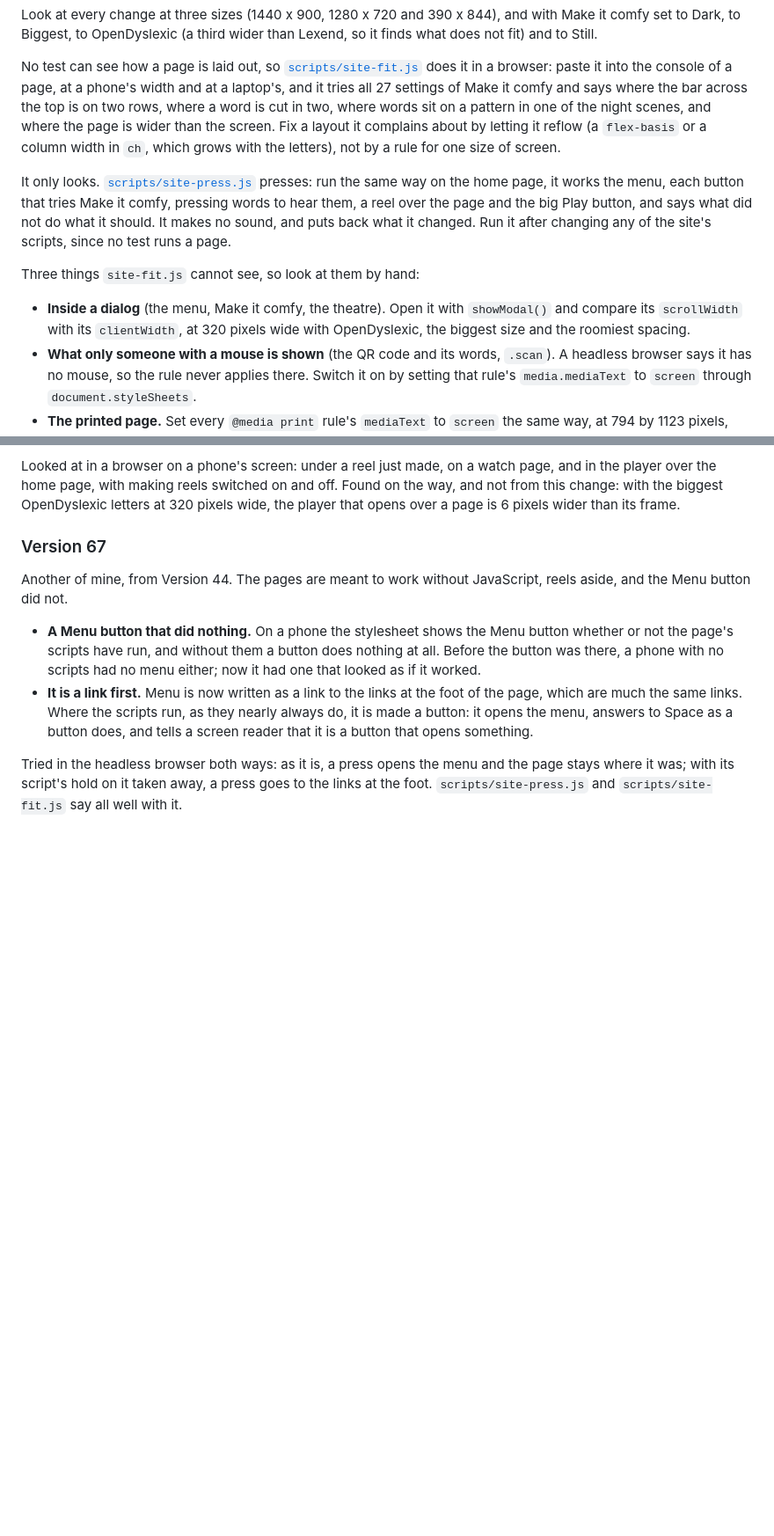
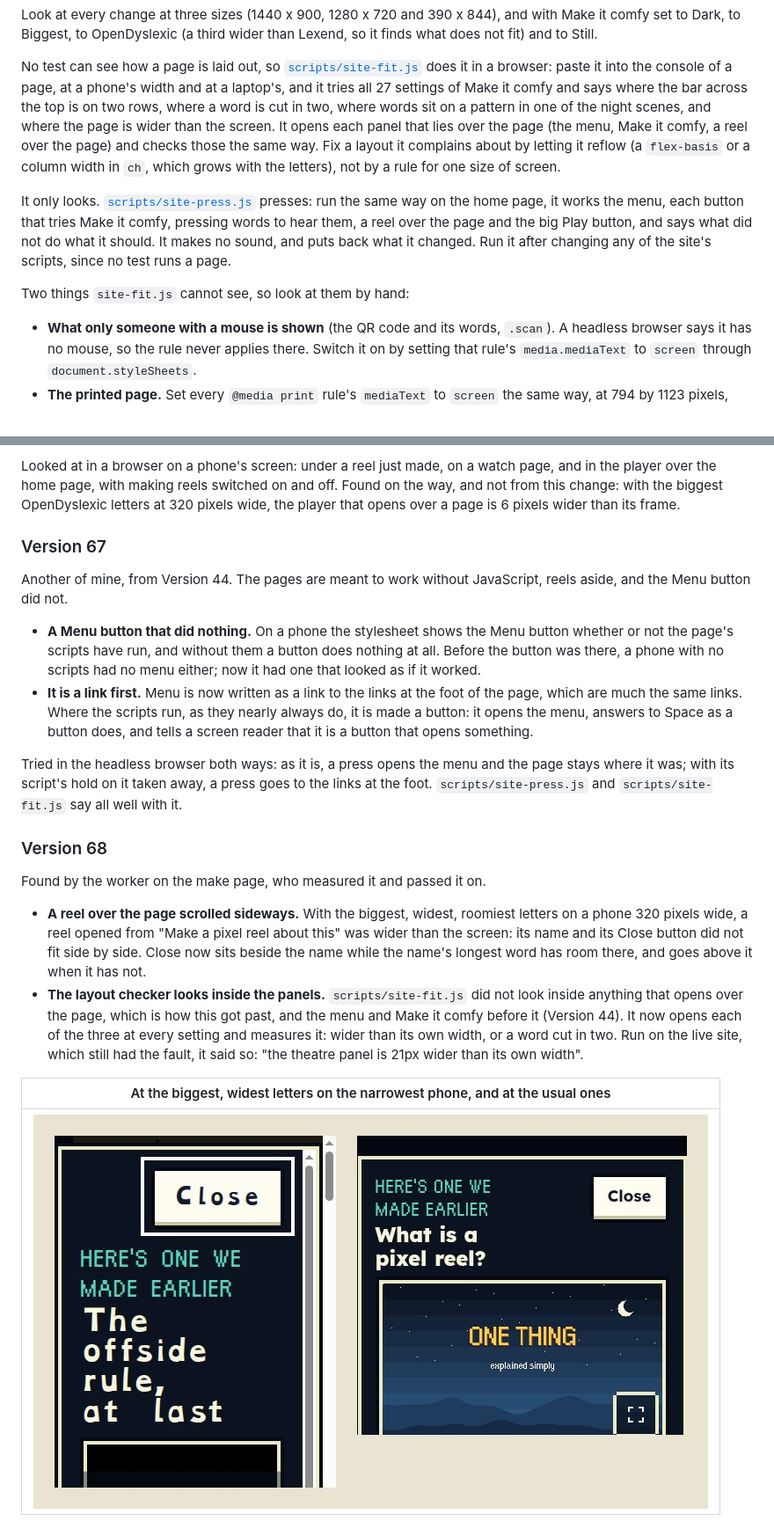
Before and after one commit to OllySalanson/pixelreel, a Markdown page: docs/site/README.md, 2 parts joined by grey strips. Shown at 88% size. Drawn GitHub-style; pictures changed too: docs/site/log/v68-theatre-head.jpg (added); blank space fills up the shorter version.

```diff
--- a/docs/site/README.md
+++ b/docs/site/README.md
@@ -213,7 +213,8 @@ No test can see how a page is laid out, so [`scripts/site-fit.js`](../../scripts
 does it in a browser: paste it into the console of a page, at a phone's width and at a
 laptop's, and it tries all 27 settings of Make it comfy and says where the bar across the
 top is on two rows, where a word is cut in two, where words sit on a pattern in one of the
-night scenes, and where the page is wider than the screen. Fix a layout it complains about by letting it reflow (a `flex-basis` or a column
+night scenes, and where the page is wider than the screen. It opens each panel that lies
+over the page (the menu, Make it comfy, a reel over the page) and checks those the same way. Fix a layout it complains about by letting it reflow (a `flex-basis` or a column
 width in `ch`, which grows with the letters), not by a rule for one size of screen.
 
 It only looks. [`scripts/site-press.js`](../../scripts/site-press.js) presses: run the same
@@ -222,11 +223,8 @@ words to hear them, a reel over the page and the big Play button, and says what
 what it should. It makes no sound, and puts back what it changed. Run it after changing
 any of the site's scripts, since no test runs a page.
 
-Three things `site-fit.js` cannot see, so look at them by hand:
-
-- **Inside a dialog** (the menu, Make it comfy, the theatre). Open it with `showModal()`
-  and compare its `scrollWidth` with its `clientWidth`, at 320 pixels wide with
-  OpenDyslexic, the biggest size and the roomiest spacing.
+Two things `site-fit.js` cannot see, so look at them by hand:
+
 - **What only someone with a mouse is shown** (the QR code and its words, `.scan`). A
   headless browser says it has no mouse, so the rule never applies there. Switch it on by
   setting that rule's `media.mediaText` to `screen` through `document.styleSheets`.
@@ -1520,3 +1518,21 @@ aside, and the Menu button did not.
 Tried in the headless browser both ways: as it is, a press opens the menu and the page
 stays where it was; with its script's hold on it taken away, a press goes to the links at
 the foot. `scripts/site-press.js` and `scripts/site-fit.js` say all well with it.
+
+### Version 68
+
+Found by the worker on the make page, who measured it and passed it on.
+
+- **A reel over the page scrolled sideways.** With the biggest, widest, roomiest letters on
+  a phone 320 pixels wide, a reel opened from "Make a pixel reel about this" was wider than
+  the screen: its name and its Close button did not fit side by side. Close now sits beside
+  the name while the name's longest word has room there, and goes above it when it has not.
+- **The layout checker looks inside the panels.** `scripts/site-fit.js` did not look inside
+  anything that opens over the page, which is how this got past, and the menu and Make it
+  comfy before it (Version 44). It now opens each of the three at every setting and
+  measures it: wider than its own width, or a word cut in two. Run on the live site, which
+  still had the fault, it said so: "the theatre panel is 21px wider than its own width".
+
+| At the biggest, widest letters on the narrowest phone, and at the usual ones |
+| --- |
+| ![A reel over the page on a narrow phone with very big letters: Close above the reel's name, which runs to four lines. Beside it, at the usual letters: the name with Close beside it.](log/v68-theatre-head.jpg) |
```
Also changed, not shown: AGENTS.md (+1 -1 lines), 4 other files.
